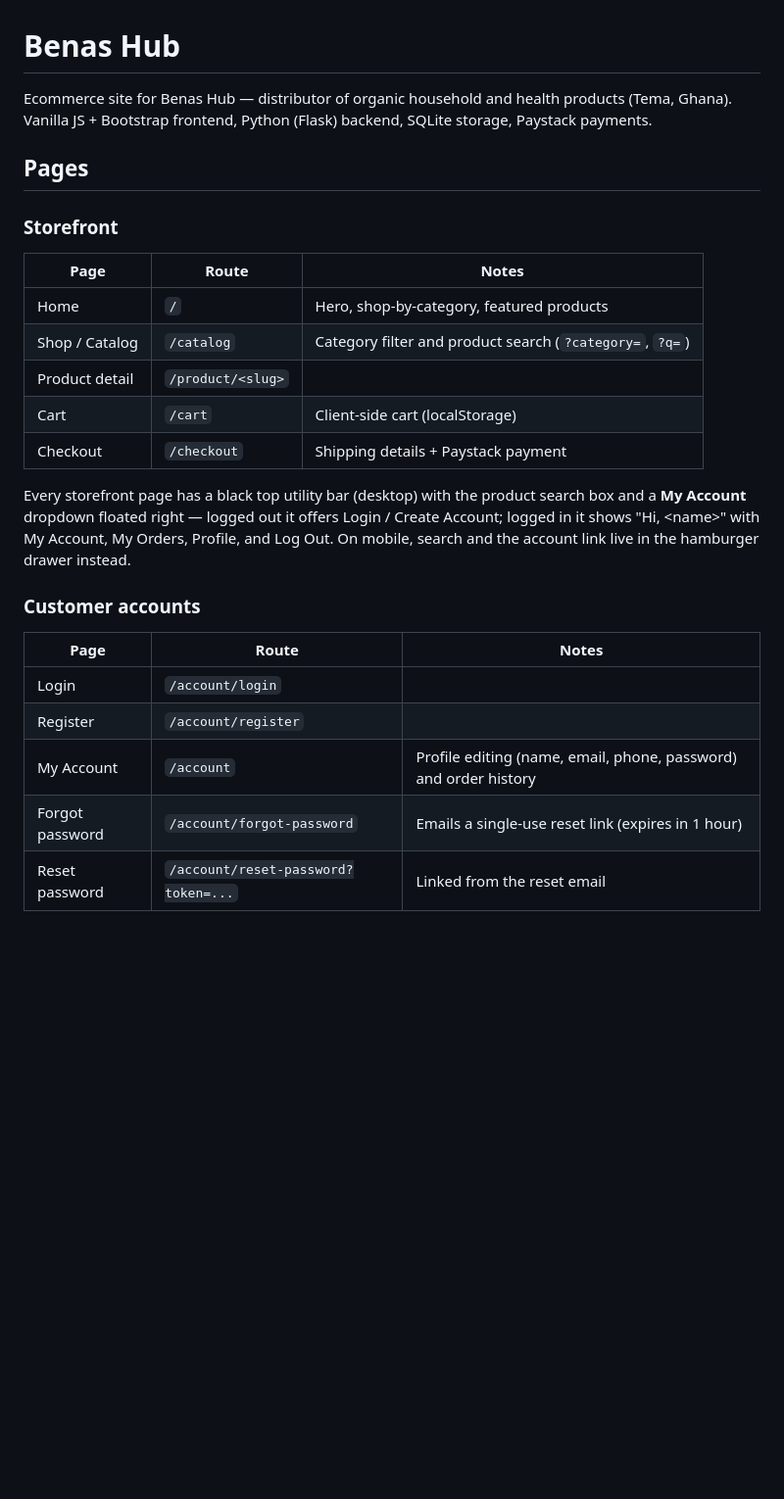
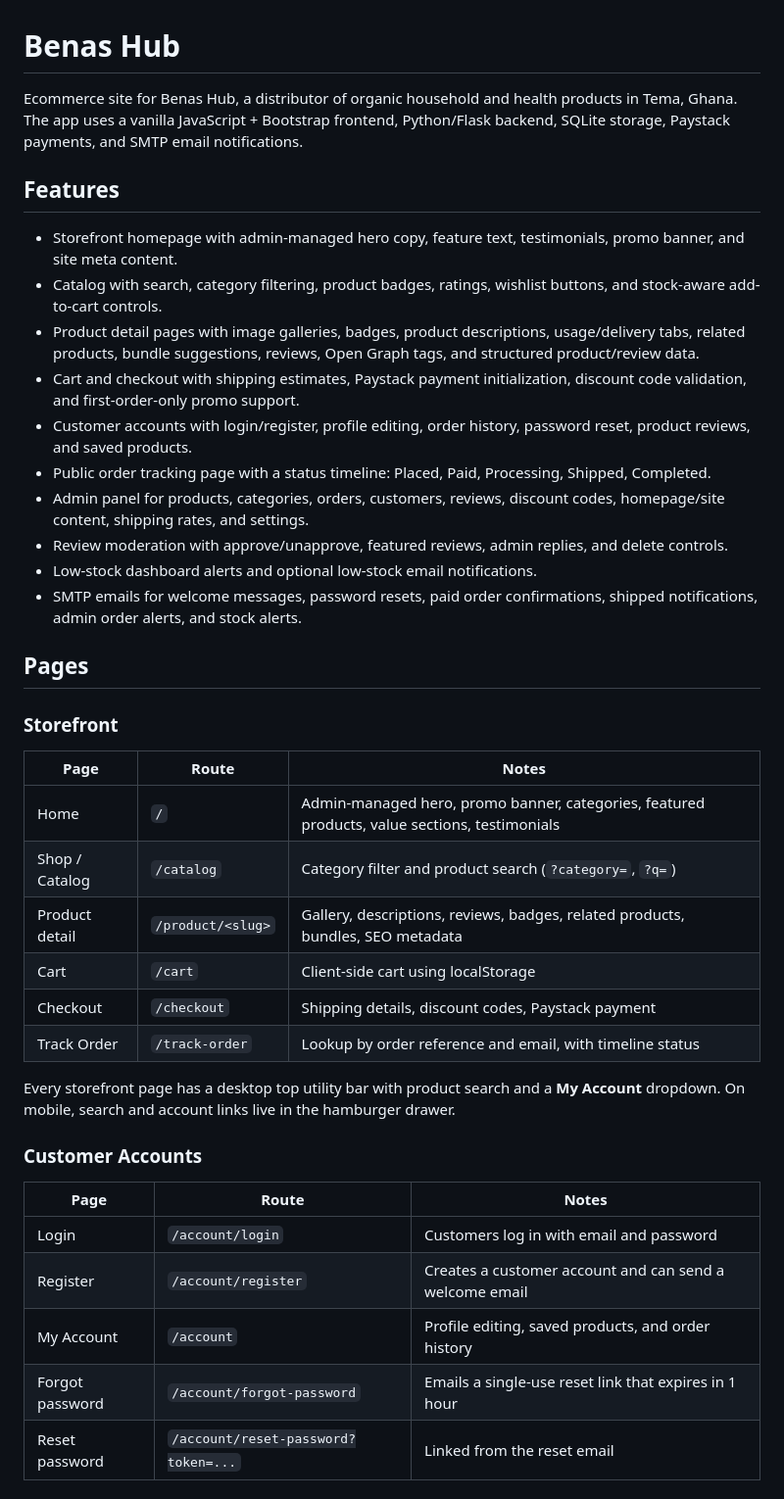
Before and after one commit to CalebPrince/benashub, a Markdown page: README.md, the part around one of its changes. Shown at 98% size. Rendered like a GitHub page; blank space fills up the shorter version.

```diff
--- a/README.md
+++ b/README.md
@@ -1,6 +1,19 @@
 # Benas Hub
 
-Ecommerce site for Benas Hub &mdash; distributor of organic household and health products (Tema, Ghana). Vanilla JS + Bootstrap frontend, Python (Flask) backend, SQLite storage, Paystack payments.
+Ecommerce site for Benas Hub, a distributor of organic household and health products in Tema, Ghana. The app uses a vanilla JavaScript + Bootstrap frontend, Python/Flask backend, SQLite storage, Paystack payments, and SMTP email notifications.
+
+## Features
+
+- Storefront homepage with admin-managed hero copy, feature text, testimonials, promo banner, and site meta content.
+- Catalog with search, category filtering, product badges, ratings, wishlist buttons, and stock-aware add-to-cart controls.
+- Product detail pages with image galleries, badges, product descriptions, usage/delivery tabs, related products, bundle suggestions, reviews, Open Graph tags, and structured product/review data.
+- Cart and checkout with shipping estimates, Paystack payment initialization, discount code validation, and first-order-only promo support.
+- Customer accounts with login/register, profile editing, order history, password reset, product reviews, and saved products.
+- Public order tracking page with a status timeline: Placed, Paid, Processing, Shipped, Completed.
+- Admin panel for products, categories, orders, customers, reviews, discount codes, homepage/site content, shipping rates, and settings.
+- Review moderation with approve/unapprove, featured reviews, admin replies, and delete controls.
+- Low-stock dashboard alerts and optional low-stock email notifications.
+- SMTP emails for welcome messages, password resets, paid order confirmations, shipped notifications, admin order alerts, and stock alerts.
 
 ## Pages
 
@@ -8,20 +21,21 @@ Ecommerce site for Benas Hub &mdash; distributor of organic household and health
 
 | Page | Route | Notes |
 |---|---|---|
-| Home | `/` | Hero, shop-by-category, featured products |
+| Home | `/` | Admin-managed hero, promo banner, categories, featured products, value sections, testimonials |
 | Shop / Catalog | `/catalog` | Category filter and product search (`?category=`, `?q=`) |
-| Product detail | `/product/<slug>` | |
-| Cart | `/cart` | Client-side cart (localStorage) |
-| Checkout | `/checkout` | Shipping details + Paystack payment |
+| Product detail | `/product/<slug>` | Gallery, descriptions, reviews, badges, related products, bundles, SEO metadata |
+| Cart | `/cart` | Client-side cart using localStorage |
+| Checkout | `/checkout` | Shipping details, discount codes, Paystack payment |
+| Track Order | `/track-order` | Lookup by order reference and email, with timeline status |
 
-Every storefront page has a black top utility bar (desktop) with the product search box and a **My Account** dropdown floated right &mdash; logged out it offers Login / Create Account; logged in it shows "Hi, &lt;name&gt;" with My Account, My Orders, Profile, and Log Out. On mobile, search and the account link live in the hamburger drawer instead.
+Every storefront page has a desktop top utility bar with product search and a **My Account** dropdown. On mobile, search and account links live in the hamburger drawer.
 
-### Customer accounts
+### Customer Accounts
 
 | Page | Route | Notes |
 |---|---|---|
-| Login | `/account/login` | |
-| Register | `/account/register` | |
-| My Account | `/account` | Profile editing (name, email, phone, password) and order history |
-| Forgot password | `/account/forgot-password` | Emails a single-use reset link (expires in 1 hour) |
+| Login | `/account/login` | Customers log in with email and password |
+| Register | `/account/register` | Creates a customer account and can send a welcome email |
+| My Account | `/account` | Profile editing, saved products, and order history |
+| Forgot password | `/account/forgot-password` | Emails a single-use reset link that expires in 1 hour |
 | Reset password | `/account/reset-password?token=...` | Linked from the reset email |
```
Also changed, not shown: other parts of README.md (+54 -20 lines).
